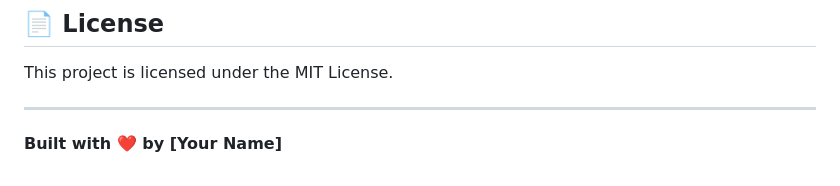
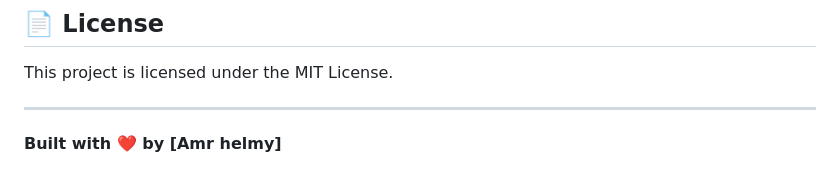
Before and after one commit to Amrhelmy9925/Customer-Churn-Prediction-System, a Markdown page: README.md, the part around the change. GitHub-like rendering.

Commit message:
init README.md

```diff
--- a/README.md
+++ b/README.md
@@ -165,4 +165,4 @@ This project is licensed under the MIT License.
 
 ---
 
-**Built with ❤️ by [Your Name]**
+**Built with ❤️ by [Amr helmy]**
```
